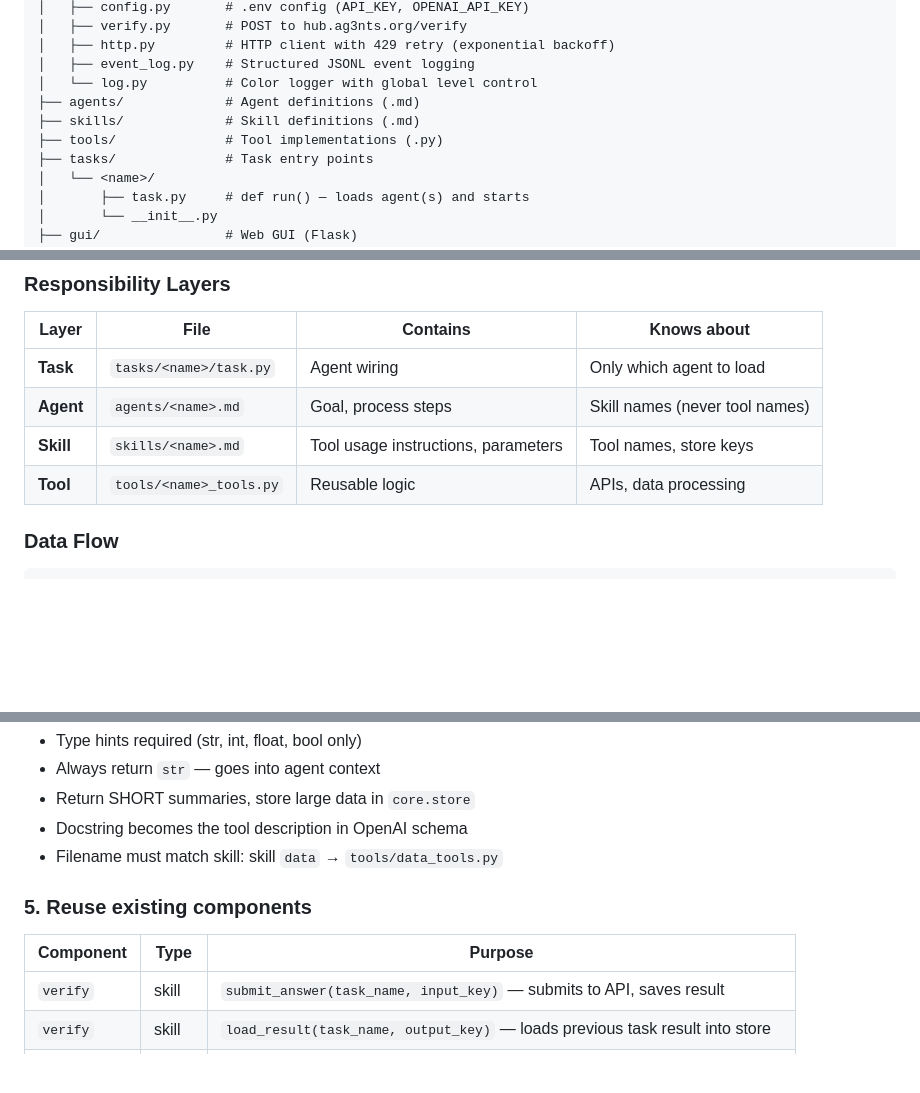
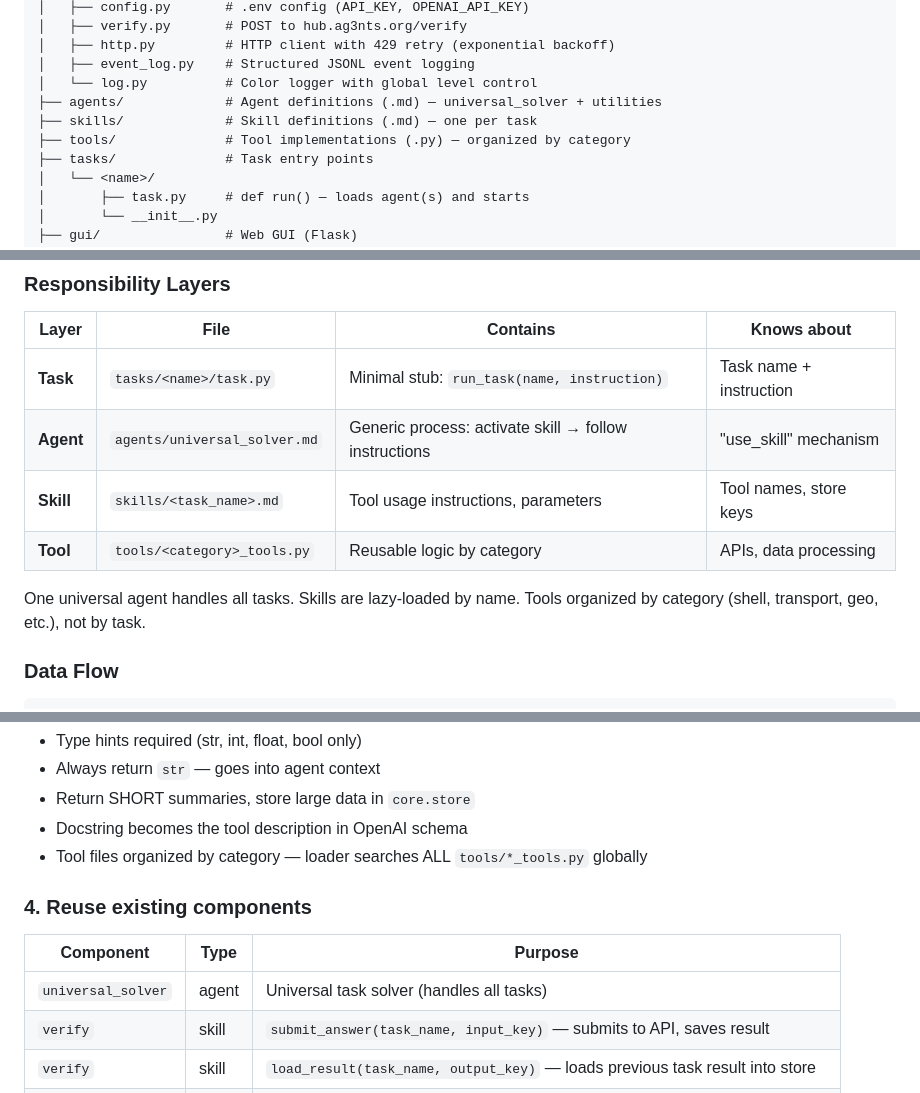
Before and after one commit to riposta/aidevs4, a Markdown page: README.md, 3 parts joined by grey strips. GitHub-like rendering; blank space fills up the shorter version.

```diff
--- a/README.md
+++ b/README.md
@@ -36,9 +36,9 @@ aidevs4/
 │   ├── http.py         # HTTP client with 429 retry (exponential backoff)
 │   ├── event_log.py    # Structured JSONL event logging
 │   └── log.py          # Color logger with global level control
-├── agents/             # Agent definitions (.md)
-├── skills/             # Skill definitions (.md)
-├── tools/              # Tool implementations (.py)
+├── agents/             # Agent definitions (.md) — universal_solver + utilities
+├── skills/             # Skill definitions (.md) — one per task
+├── tools/              # Tool implementations (.py) — organized by category
 ├── tasks/              # Task entry points
 │   └── <name>/
 │       ├── task.py     # def run() — loads agent(s) and starts
@@ -58,10 +58,13 @@ aidevs4/
 
 | Layer | File | Contains | Knows about |
 |-------|------|----------|-------------|
-| **Task** | `tasks/<name>/task.py` | Agent wiring | Only which agent to load |
-| **Agent** | `agents/<name>.md` | Goal, process steps | Skill names (never tool names) |
-| **Skill** | `skills/<name>.md` | Tool usage instructions, parameters | Tool names, store keys |
-| **Tool** | `tools/<name>_tools.py` | Reusable logic | APIs, data processing |
+| **Task** | `tasks/<name>/task.py` | Minimal stub: `run_task(name, instruction)` | Task name + instruction |
+| **Agent** | `agents/universal_solver.md` | Generic process: activate skill → follow instructions | "use_skill" mechanism |
+| **Skill** | `skills/<task_name>.md` | Tool usage instructions, parameters | Tool names, store keys |
+| **Tool** | `tools/<category>_tools.py` | Reusable logic by category | APIs, data processing |
+
+One universal agent handles all tasks. Skills are lazy-loaded by name.
+Tools organized by category (shell, transport, geo, etc.), not by task.
 
 ### Data Flow
 
@@ -178,12 +159,13 @@ def tool_func1(param1: str, output_key: str) -> str:
 - Always return `str` — goes into agent context
 - Return SHORT summaries, store large data in `core.store`
 - Docstring becomes the tool description in OpenAI schema
-- Filename must match skill: skill `data` → `tools/data_tools.py`
+- Tool files organized by category — loader searches ALL `tools/*_tools.py` globally
 
-### 5. Reuse existing components
+### 4. Reuse existing components
 
 | Component | Type | Purpose |
 |-----------|------|---------|
+| `universal_solver` | agent | Universal task solver (handles all tasks) |
 | `verify` | skill | `submit_answer(task_name, input_key)` — submits to API, saves result |
 | `verify` | skill | `load_result(task_name, output_key)` — loads previous task result into store |
 | `data` | skill | `download_and_filter(dataset, filters_json, output_key)` — CSV download |
```
Also changed, not shown: other parts of README.md (+33 -55 lines), CLAUDE.md (+55 -83 lines).
